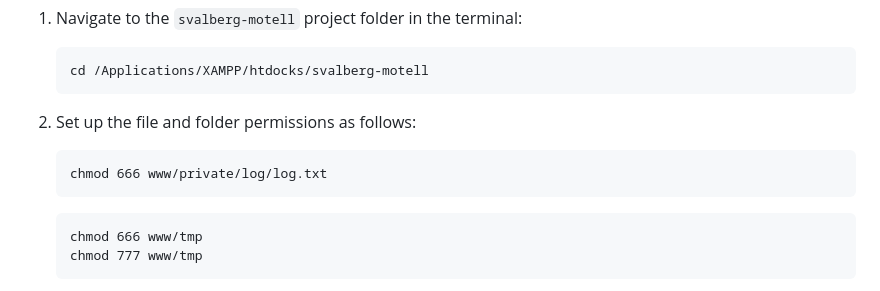
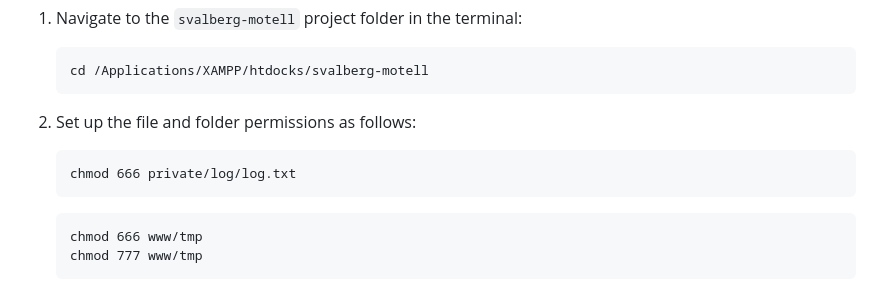
Before and after one commit to 4nn4md/Svalberg-Motell, a Markdown page: README.md, the part around the change. GitHub-like rendering.

````diff
--- a/README.md
+++ b/README.md
@@ -12,7 +12,7 @@ When using this project on macOS, please note that certain folders require speci
 
 2. Set up the file and folder permissions as follows:
    ```
-   chmod 666 www/private/log/log.txt
+   chmod 666 private/log/log.txt
    ```
 
    ```
````
